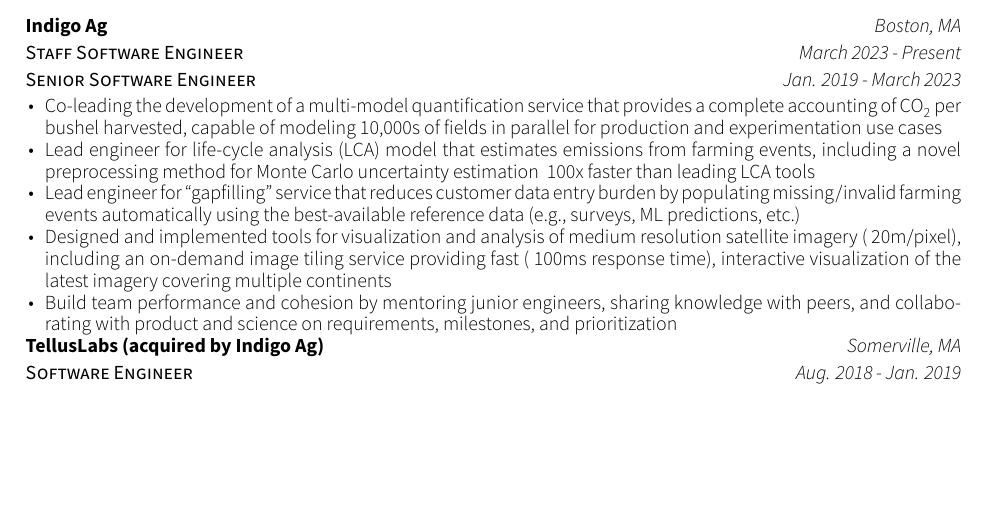
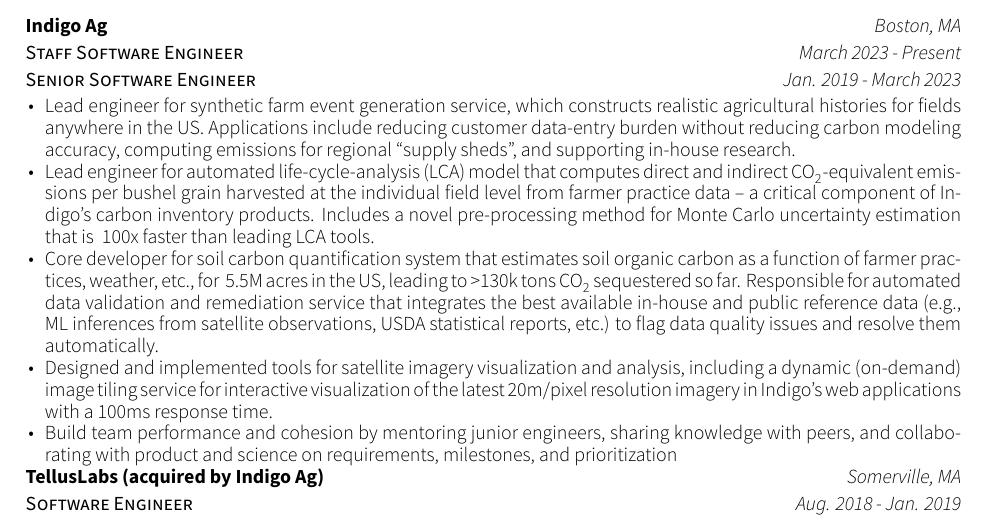
Before and after one commit to keithfma/resume, a LaTeX CV (resume.tex): part of the page, cut so that both start at the same text, the shorter picture padded with empty space. Compiled offline with XeLaTeX.

Commit message:
Draft to share with Pei

```diff
--- a/resume.tex
+++ b/resume.tex
@@ -66,10 +66,10 @@
     {Jan. 2019 - March 2023}  % previous title dates
     {
     \begin{cvitems}
-      \item Co-leading the development of a multi-model quantification service that provides a complete accounting of CO\textsubscript{2} per bushel harvested, capable of modeling 10,000s of fields in parallel for production and experimentation use cases
-      \item Lead engineer for life-cycle analysis (LCA) model that estimates emissions from farming events, including a novel preprocessing method for Monte Carlo uncertainty estimation ~100x faster than leading LCA tools
-      \item Lead engineer for “gapfilling” service that reduces customer data entry burden by populating missing/invalid farming events automatically using the best-available reference data (e.g., surveys, ML predictions, etc.)
-      \item Designed and implemented tools for visualization and analysis of medium resolution satellite imagery (~20m/pixel), including an on-demand image tiling service providing fast (~100ms response time), interactive visualization of the latest imagery covering multiple continents
+      \item Lead engineer for synthetic farm event generation service, which constructs realistic agricultural histories for fields anywhere in the US. Applications include reducing customer data-entry burden without reducing carbon modeling accuracy, computing emissions for regional “supply sheds”, and supporting in-house research.
+      \item Lead engineer for automated life-cycle-analysis (LCA) model that computes direct and indirect CO\textsubscript{2}-equivalent emissions per bushel grain harvested at the individual field level from farmer practice data – a critical component of Indigo’s carbon inventory products. Includes a novel pre-processing method for Monte Carlo uncertainty estimation that is ~100x faster than leading LCA tools.
+      \item Core developer for soil carbon quantification system that estimates soil organic carbon as a function of farmer practices, weather, etc., for ~5.5M acres in the US, leading to >130k tons CO\textsubscript{2} sequestered so far. Responsible for automated data validation and remediation service that integrates the best available in-house and public reference data (e.g., ML inferences from satellite observations, USDA statistical reports, etc.) to flag data quality issues and resolve them automatically.
+      \item Designed and implemented tools for satellite imagery visualization and analysis, including a dynamic (on-demand) image tiling service for interactive visualization of the latest 20m/pixel resolution imagery in Indigo’s web applications with a 100ms response time.
       \item Build team performance and cohesion by mentoring junior engineers, sharing knowledge with peers, and collaborating with product and science on requirements, milestones, and prioritization
     \end{cvitems}
     }
```
